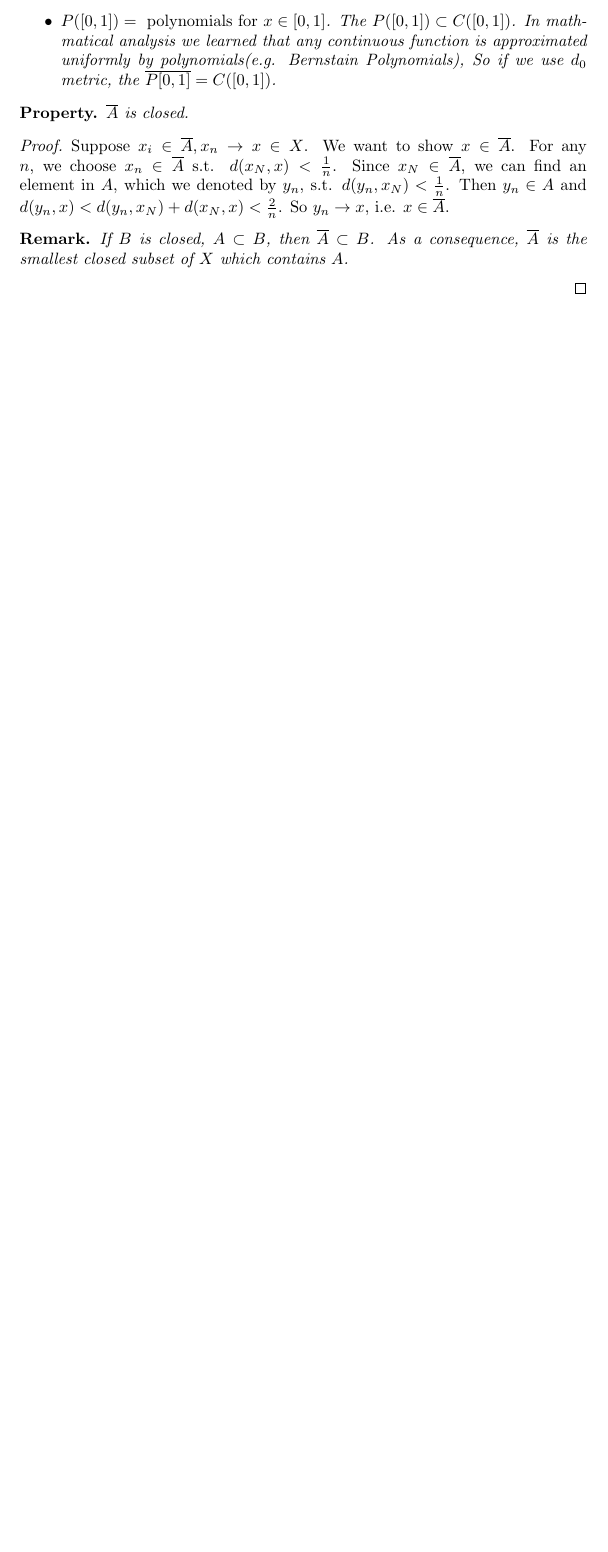
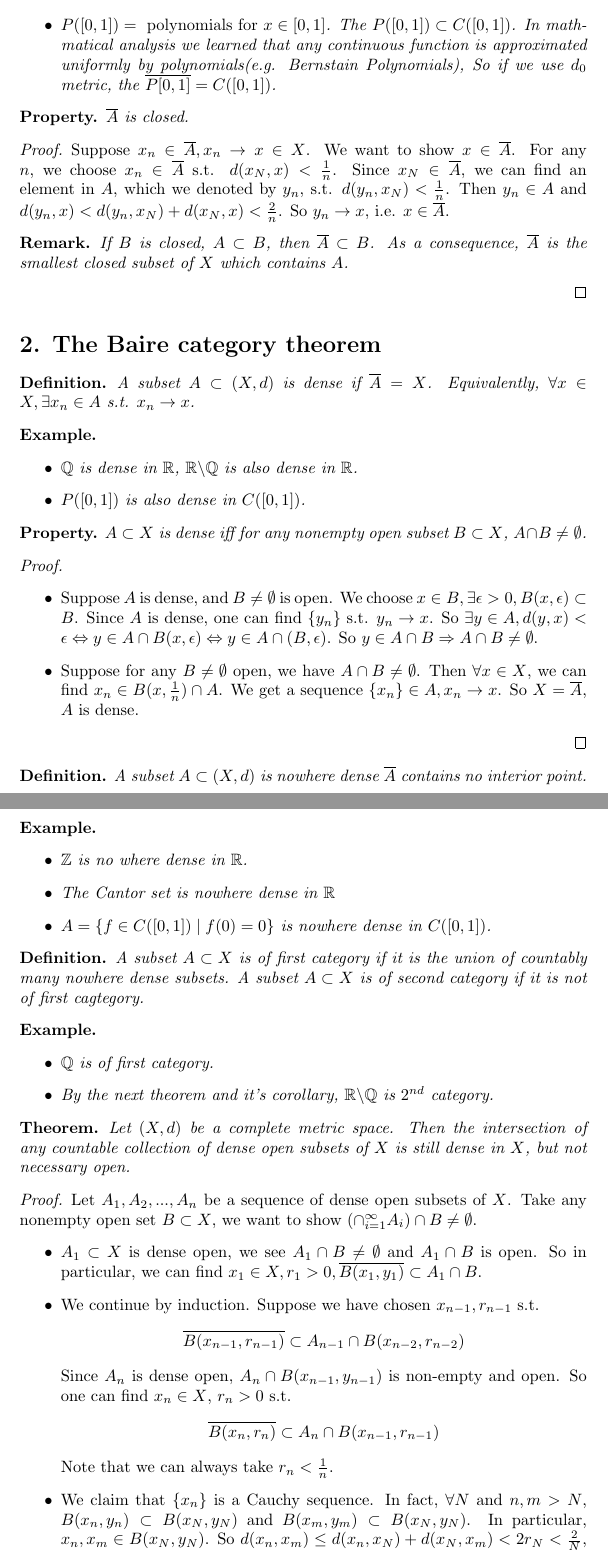
Before and after one commit to xuascaler/FunctionalAnalysis, a LaTeX document (chapter3.tex): part of page 3 of 3 before the commit and two parts of pages 3 and 4 of 5 after it, the two joined at a grey line, cut so that both start at the same text, the shorter picture padded with empty space. Compiled offline with pdfLaTeX.

Commit message:
feat: add code for chapter3

```diff
--- a/chapter3.tex
+++ b/chapter3.tex
@@ -130,7 +130,7 @@ A characterization of closed sets.
     \begin{property}
         $\overline{A}$ is closed.
         \begin{proof}
-            Suppose $x_i \in \overline{A}, x_n \rightarrow x \in X$. We want to show $x \in \overline{A}$.
+            Suppose $x_n \in \overline{A}, x_n \rightarrow x \in X$. We want to show $x \in \overline{A}$.
             For any $n$, we choose $x_n \in \overline{A}$ s.t. $d(x_N, x) < \frac{1}{n}$.
             Since $x_N \in \overline{A}$, we can find an element in $A$,
             which we denoted by $y_n$, s.t. $d(y_n, x_N) < \frac{1}{n}$.
@@ -143,3 +143,75 @@ A characterization of closed sets.
         \end{proof}
     \end{property}
 \end{definition}
+\section*{2. The Baire category theorem}
+\begin{definition}
+    A subset $A \subset (X, d)$ is dense if $\overline{A} = X$.
+    Equivalently, $\forall x \in X, \exists x_n \in A$ s.t. $x_n \rightarrow x$.
+    \begin{example} \hfill
+        \begin{itemize}
+            \item $\mathbb{Q}$ is dense in $\mathbb{R}$, $\mathbb{R} \backslash \mathbb{Q}$ is also dense in $\mathbb{R}$.
+            \item $P([0, 1])$ is also dense in $C([0, 1])$.
+        \end{itemize}
+    \end{example}
+    \begin{property}
+        $A \subset X$ is dense iff for any nonempty open subset $B \subset X$, $A \cap B \ne \emptyset$.
+        \begin{proof} \hfill
+            \begin{itemize}
+                \item Suppose $A$ is dense, and $B \ne \emptyset$ is open.
+                We choose $x \in B, \exists \epsilon > 0, B(x, \epsilon) \subset B$.
+                Since $A$ is dense, one can find $\{y_n\}$ s.t. $y_n \rightarrow x$.
+                So $\exists y \in A, d(y, x) < \epsilon \Leftrightarrow y \in A \cap B(x, \epsilon) \Leftrightarrow y \in A \cap (B, \epsilon)$.
+                So $y \in A \cap B \Rightarrow A \cap B \ne \emptyset$.
+                \item Suppose for any $B \ne \emptyset$ open, we have $A \cap B \ne \emptyset$.
+                Then $\forall x \in X$, we can find $x_n \in B(x, \frac{1}{n})\cap A$.
+                We get a sequence $\{x_n\} \in A, x_n \rightarrow x$. So $X = \overline{A}$, $A$ is dense.
+            \end{itemize}
+        \end{proof}
+    \end{property}
+\end{definition}
+\begin{definition}
+    A subset $A \subset (X, d)$ is nowhere dense $\overline{A}$ contains no interior point.
+    \begin{example} \hfill
+        \begin{itemize}
+            \item $\mathbb{Z}$ is no where dense in $\mathbb{R}$.
+            \item The Cantor set is nowhere dense in $\mathbb{R}$
+            \item $A=\{f \in C([0, 1]) \mid f(0) = 0\}$ is nowhere dense in $C([0, 1])$.
+        \end{itemize}
+    \end{example}
+\end{definition}
+\begin{definition}
+    A subset $A \subset X$ is of first category if it is the union of countably many nowhere dense subsets.
+    A subset $A \subset X$ is of second category if it is not of first cagtegory.
+    \begin{example} \hfill
+        \begin{itemize}
+            \item $\mathbb{Q}$ is of first category.
+            \item By the next theorem and it's corollary, $\mathbb{R} \backslash \mathbb{Q}$ is $2^{nd}$ category.
+        \end{itemize}
+    \end{example}
+\end{definition}
+\begin{theorem}
+    Let $(X, d)$ be a complete metric space. Then the intersection of any countable collection of dense open subsets of $X$
+    is still dense in $X$, but not necessary open.
+    \begin{proof}
+        Let $A_1, A_2, ..., A_n$ be a sequence of dense open subsets of $X$.
+        Take any nonempty open set  $B \subset X$, we want to show $(\cap_{i=1}^\infty A_i) \cap B \ne \emptyset$.
+        \begin{itemize}
+            \item $A_1 \subset X$ is dense open, we see $A_1 \cap B \ne \emptyset$ and $A_1 \cap B$ is open.
+            So in particular, we can find $x_1 \in X, r_1 > 0, \overline{B(x_1, y_1)} \subset A_1 \cap B$.
+            \item We continue by induction.
+            Suppose we have chosen $x_{n-1}, r_{n-1}$ s.t.
+            \[
+                \overline{B(x_{n-1}, r_{n-1})} \subset A_{n-1} \cap B(x_{n-2}, r_{n-2})
+            \]
+            Since $A_n$ is dense open, $A_n \cap B(x_{n-1}, y_{n-1})$ is non-empty and open.
+            So one can find $x_n \in X$, $r_n > 0$ s.t.
+            \[
+                \overline{B(x_n, r_n)} \subset A_n \cap B(x_{n-1}, r_{n-1})
+            \]
+            Note that we can always take $r_n < \frac{1}{n}$.
+            \item We claim that $\{x_n\}$ is a Cauchy sequence. In fact, $\forall N$ and
+            $n, m > N$, $B(x_n, y_n) \subset B(x_N, y_N)$ and $B(x_m, y_m) \subset B(x_N, y_N)$.
+            In particular, $x_n, x_m \in B(x_N, y_N)$.
+            So $d(x_n, x_m) \le d(x_n, x_N) + d(x_N, x_m) < 2r_N < \frac{2}{N}$,
+            So $\{x_n\}$ is Cauchy.
+            \item By completeness, we can find $x_0 \in X$ s.t. $x_n \rightarrow x_0$.
```
Also changed, not shown: chapter3.pdf, chapter3.tex (39 more changed lines).
